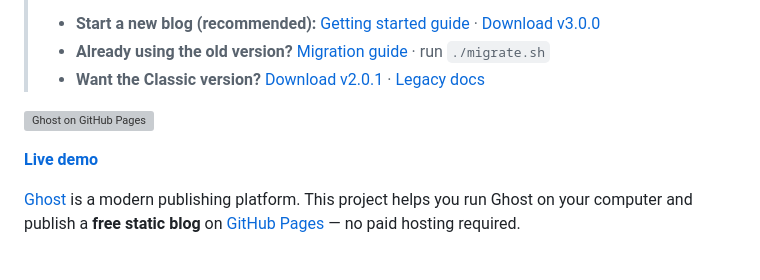
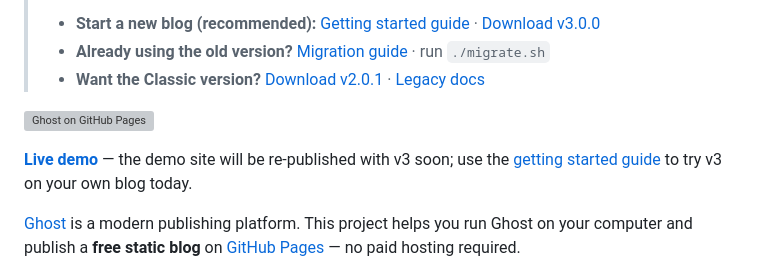
Before and after one commit to paladini/ghost-on-github-pages, a Markdown page: readme.md, the part around the change. Drawn GitHub-style; grey boxes are pictures that could not be loaded.

Commit message:
Add v3.0.0 release notes and demo site note

```diff
--- a/readme.md
+++ b/readme.md
@@ -10,7 +10,7 @@
 
 ![Ghost on GitHub Pages](https://user-images.githubusercontent.com/3361224/39667855-7f37e624-5095-11e8-9297-6a2e63aaac4b.png)
 
-**[Live demo](http://paladini.github.io/ghost-on-github-pages-demo/)**
+**[Live demo](http://paladini.github.io/ghost-on-github-pages-demo/)** — the demo site will be re-published with v3 soon; use the [getting started guide](docs/v3/GETTING-STARTED.md) to try v3 on your own blog today.
 
 [Ghost](https://ghost.org/) is a modern publishing platform. This project helps you run Ghost on your computer and publish a **free static blog** on [GitHub Pages](https://pages.github.com/) — no paid hosting required.
 
```
Also changed, not shown: RELEASE_NOTES_v3.0.0.md (added, +22 -0 lines).
